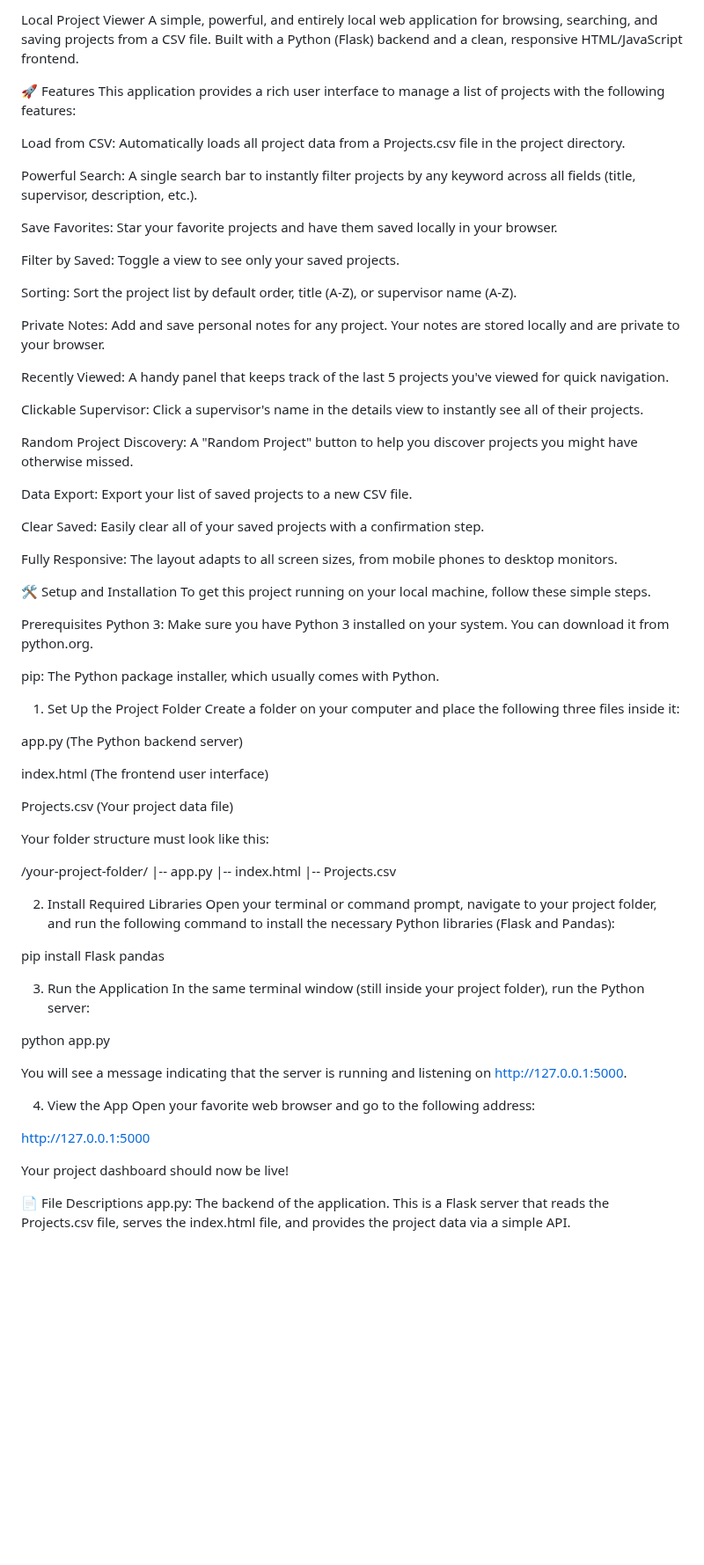
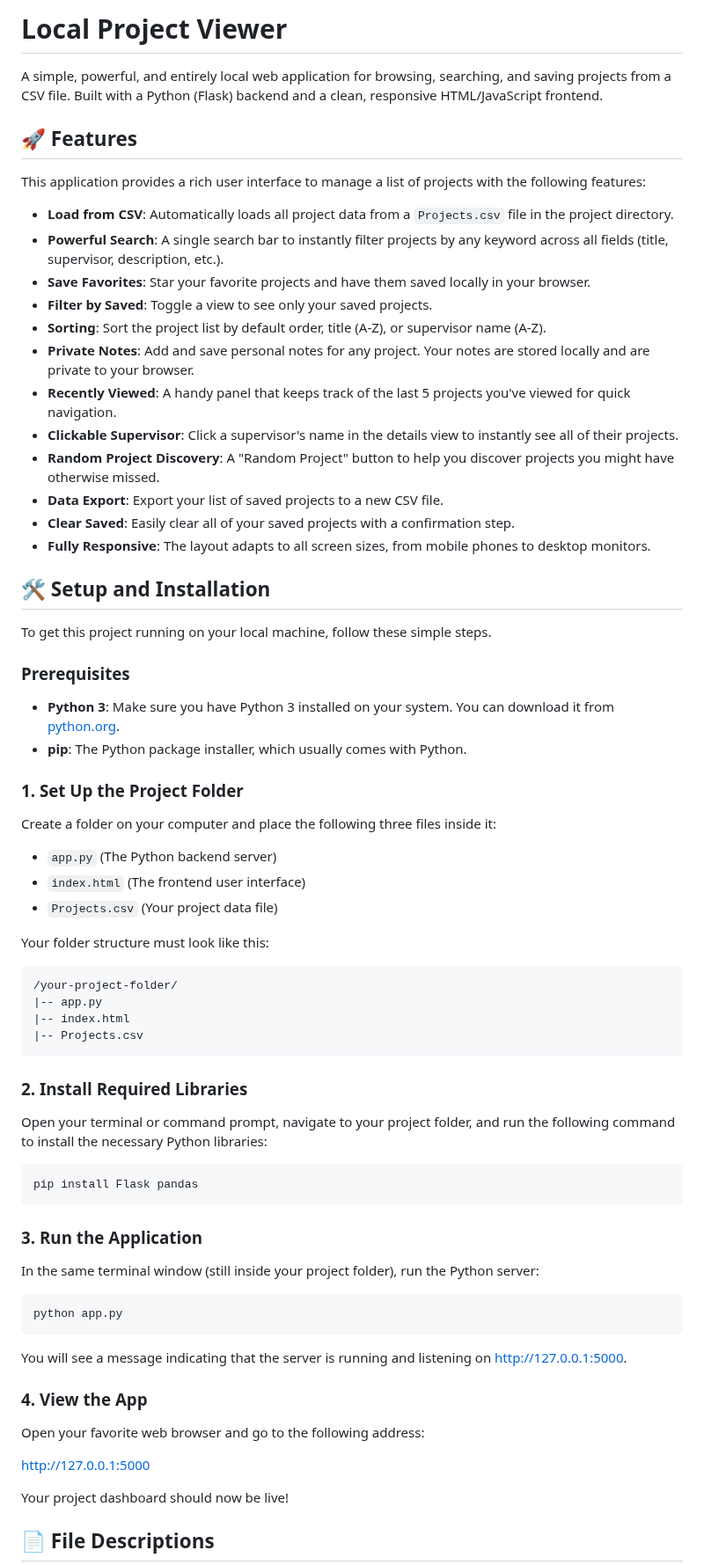
Before and after one commit to Jackinfire/Project-Website, a Markdown page: README.md, the part around one of its changes. Shown at 88% size. Rendered like a GitHub page; blank space fills up the shorter version.

````diff
--- a/README.md
+++ b/README.md
@@ -1,76 +1,75 @@
-Local Project Viewer
+# Local Project Viewer
+
 A simple, powerful, and entirely local web application for browsing, searching, and saving projects from a CSV file. Built with a Python (Flask) backend and a clean, responsive HTML/JavaScript frontend.
 
-🚀 Features
+## 🚀 Features
+
 This application provides a rich user interface to manage a list of projects with the following features:
 
-Load from CSV: Automatically loads all project data from a Projects.csv file in the project directory.
+- **Load from CSV**: Automatically loads all project data from a `Projects.csv` file in the project directory.
+- **Powerful Search**: A single search bar to instantly filter projects by any keyword across all fields (title, supervisor, description, etc.).
+- **Save Favorites**: Star your favorite projects and have them saved locally in your browser.
+- **Filter by Saved**: Toggle a view to see only your saved projects.
+- **Sorting**: Sort the project list by default order, title (A-Z), or supervisor name (A-Z).
+- **Private Notes**: Add and save personal notes for any project. Your notes are stored locally and are private to your browser.
+- **Recently Viewed**: A handy panel that keeps track of the last 5 projects you've viewed for quick navigation.
+- **Clickable Supervisor**: Click a supervisor's name in the details view to instantly see all of their projects.
+- **Random Project Discovery**: A "Random Project" button to help you discover projects you might have otherwise missed.
+- **Data Export**: Export your list of saved projects to a new CSV file.
+- **Clear Saved**: Easily clear all of your saved projects with a confirmation step.
+- **Fully Responsive**: The layout adapts to all screen sizes, from mobile phones to desktop monitors.
 
-Powerful Search: A single search bar to instantly filter projects by any keyword across all fields (title, supervisor, description, etc.).
+## 🛠️ Setup and Installation
 
-Save Favorites: Star your favorite projects and have them saved locally in your browser.
-
-Filter by Saved: Toggle a view to see only your saved projects.
-
-Sorting: Sort the project list by default order, title (A-Z), or supervisor name (A-Z).
-
-Private Notes: Add and save personal notes for any project. Your notes are stored locally and are private to your browser.
-
-Recently Viewed: A handy panel that keeps track of the last 5 projects you've viewed for quick navigation.
-
-Clickable Supervisor: Click a supervisor's name in the details view to instantly see all of their projects.
-
-Random Project Discovery: A "Random Project" button to help you discover projects you might have otherwise missed.
-
-Data Export: Export your list of saved projects to a new CSV file.
-
-Clear Saved: Easily clear all of your saved projects with a confirmation step.
-
-Fully Responsive: The layout adapts to all screen sizes, from mobile phones to desktop monitors.
-
-🛠️ Setup and Installation
 To get this project running on your local machine, follow these simple steps.
 
-Prerequisites
-Python 3: Make sure you have Python 3 installed on your system. You can download it from python.org.
+### Prerequisites
 
-pip: The Python package installer, which usually comes with Python.
+- **Python 3**: Make sure you have Python 3 installed on your system. You can download it from [python.org](https://www.python.org).
+- **pip**: The Python package installer, which usually comes with Python.
 
-1. Set Up the Project Folder
+### 1. Set Up the Project Folder
+
 Create a folder on your computer and place the following three files inside it:
 
-app.py (The Python backend server)
-
-index.html (The frontend user interface)
-
-Projects.csv (Your project data file)
+- `app.py` (The Python backend server)
+- `index.html` (The frontend user interface)
+- `Projects.csv` (Your project data file)
 
 Your folder structure must look like this:
 
+```
 /your-project-folder/
 |-- app.py
 |-- index.html
 |-- Projects.csv
+```
 
-2. Install Required Libraries
-Open your terminal or command prompt, navigate to your project folder, and run the following command to install the necessary Python libraries (Flask and Pandas):
+### 2. Install Required Libraries
 
+Open your terminal or command prompt, navigate to your project folder, and run the following command to install the necessary Python libraries:
+
+```
 pip install Flask pandas
+```
 
-3. Run the Application
+### 3. Run the Application
+
 In the same terminal window (still inside your project folder), run the Python server:
 
+```
 python app.py
+```
 
-You will see a message indicating that the server is running and listening on http://127.0.0.1:5000.
+You will see a message indicating that the server is running and listening on [http://127.0.0.1:5000](http://127.0.0.1:5000).
 
-4. View the App
+### 4. View the App
+
 Open your favorite web browser and go to the following address:
 
-http://127.0.0.1:5000
+[http://127.0.0.1:5000](http://127.0.0.1:5000)
 
 Your project dashboard should now be live!
 
-📄 File Descriptions
-app.py: The backend of the application. This is a Flask server that reads the Projects.csv file, serves the index.html file, and provides the project data via a simple API.
+## 📄 File Descriptions
 
````
Also changed, not shown: other parts of README.md (+3 -1 lines).
